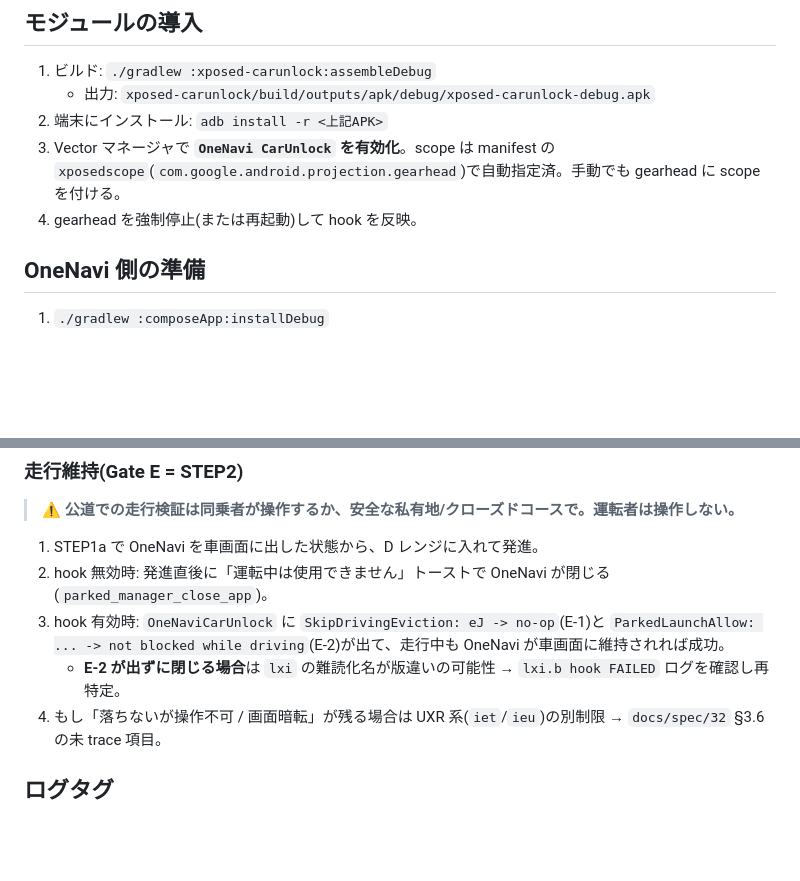
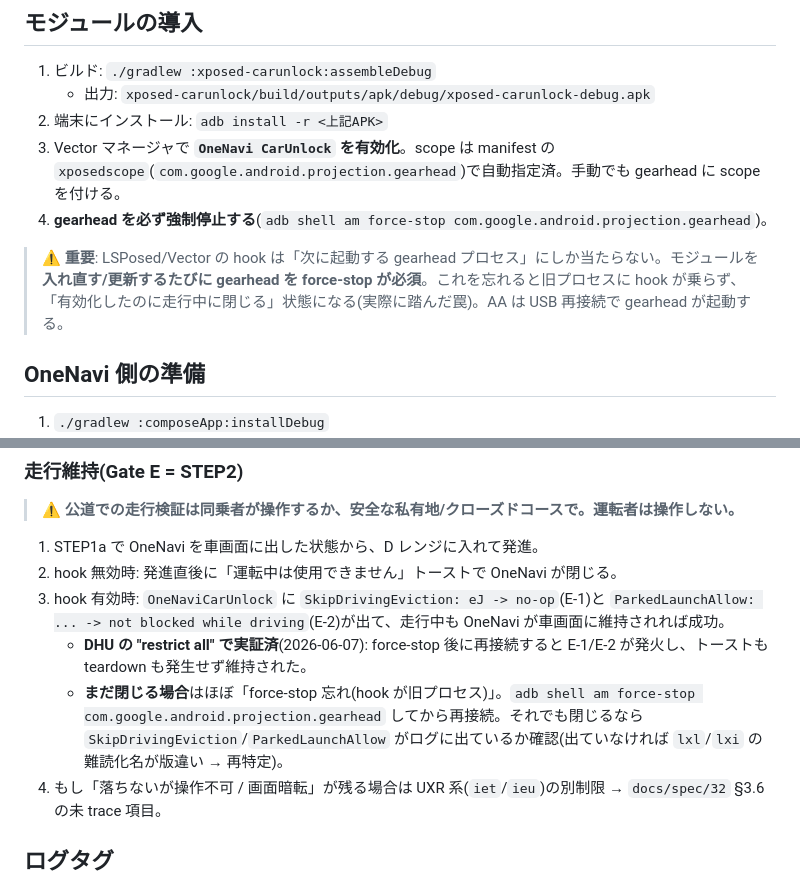
Before and after one commit to matsumo0922/OneNavi, a Markdown page: xposed-carunlock/README.md, 2 parts joined by grey strips. Drawn GitHub-style; blank space fills up the shorter version.

```diff
--- a/xposed-carunlock/README.md
+++ b/xposed-carunlock/README.md
@@ -37,7 +37,11 @@ Android Auto 本体(`com.google.android.projection.gearhead`)に hook を当て
    - 出力: `xposed-carunlock/build/outputs/apk/debug/xposed-carunlock-debug.apk`
 2. 端末にインストール: `adb install -r <上記APK>`
 3. Vector マネージャで **`OneNavi CarUnlock` を有効化**。scope は manifest の `xposedscope`(`com.google.android.projection.gearhead`)で自動指定済。手動でも gearhead に scope を付ける。
-4. gearhead を強制停止(または再起動)して hook を反映。
+4. **gearhead を必ず強制停止する**(`adb shell am force-stop com.google.android.projection.gearhead`)。
+
+> ⚠️ **重要**: LSPosed/Vector の hook は「次に起動する gearhead プロセス」にしか当たらない。モジュールを
+> **入れ直す/更新するたびに gearhead を force-stop が必須**。これを忘れると旧プロセスに hook が乗らず、
+> 「有効化したのに走行中に閉じる」状態になる(実際に踏んだ罠)。AA は USB 再接続で gearhead が起動する。
 
 ## OneNavi 側の準備
 
@@ -67,9 +71,10 @@ adb -s <serial> logcat | grep -iE "OneNaviCarUnlock|OneNaviCar|iij|VirtualDevice
 > ⚠️ **公道での走行検証は同乗者が操作するか、安全な私有地/クローズドコースで。運転者は操作しない。**
 
 1. STEP1a で OneNavi を車画面に出した状態から、D レンジに入れて発進。
-2. hook 無効時: 発進直後に「運転中は使用できません」トーストで OneNavi が閉じる(`parked_manager_close_app`)。
+2. hook 無効時: 発進直後に「運転中は使用できません」トーストで OneNavi が閉じる。
 3. hook 有効時: `OneNaviCarUnlock` に `SkipDrivingEviction: eJ -> no-op`(E-1)と `ParkedLaunchAllow: ... -> not blocked while driving`(E-2)が出て、走行中も OneNavi が車画面に維持されれば成功。
-   - **E-2 が出ずに閉じる場合**は `lxi` の難読化名が版違いの可能性 → `lxi.b hook FAILED` ログを確認し再特定。
+   - **DHU の "restrict all" で実証済**(2026-06-07): force-stop 後に再接続すると E-1/E-2 が発火し、トーストも teardown も発生せず維持された。
+   - **まだ閉じる場合**はほぼ「force-stop 忘れ(hook が旧プロセス)」。`adb shell am force-stop com.google.android.projection.gearhead` してから再接続。それでも閉じるなら `SkipDrivingEviction`/`ParkedLaunchAllow` がログに出ているか確認(出ていなければ `lxl`/`lxi` の難読化名が版違い → 再特定)。
 4. もし「落ちないが操作不可 / 画面暗転」が残る場合は UXR 系(`iet`/`ieu`)の別制限 → `docs/spec/32` §3.6 の未 trace 項目。
 
 ## ログタグ
```
Also changed, not shown: docs/spec/32_android_auto_parked_app_rendering.md (+10 -2 lines).
